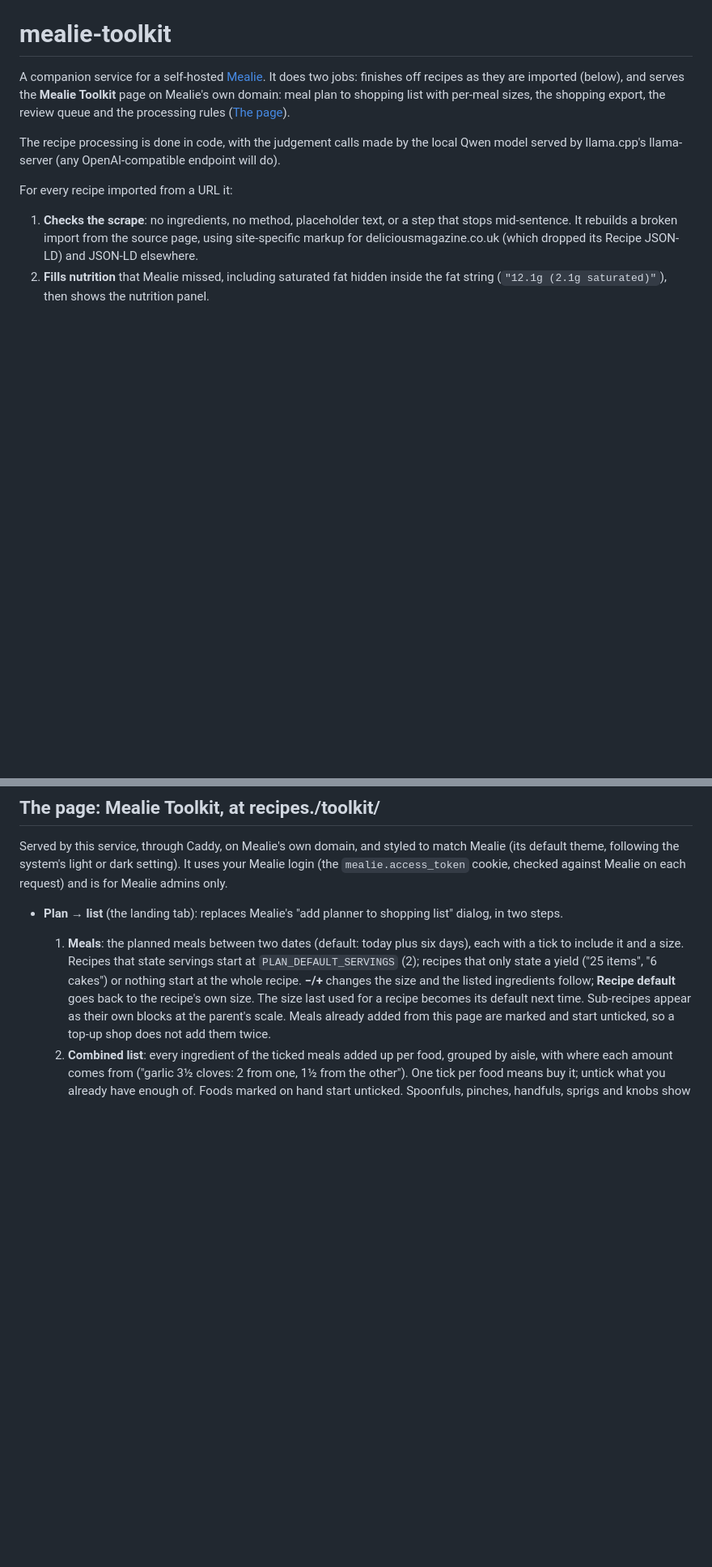
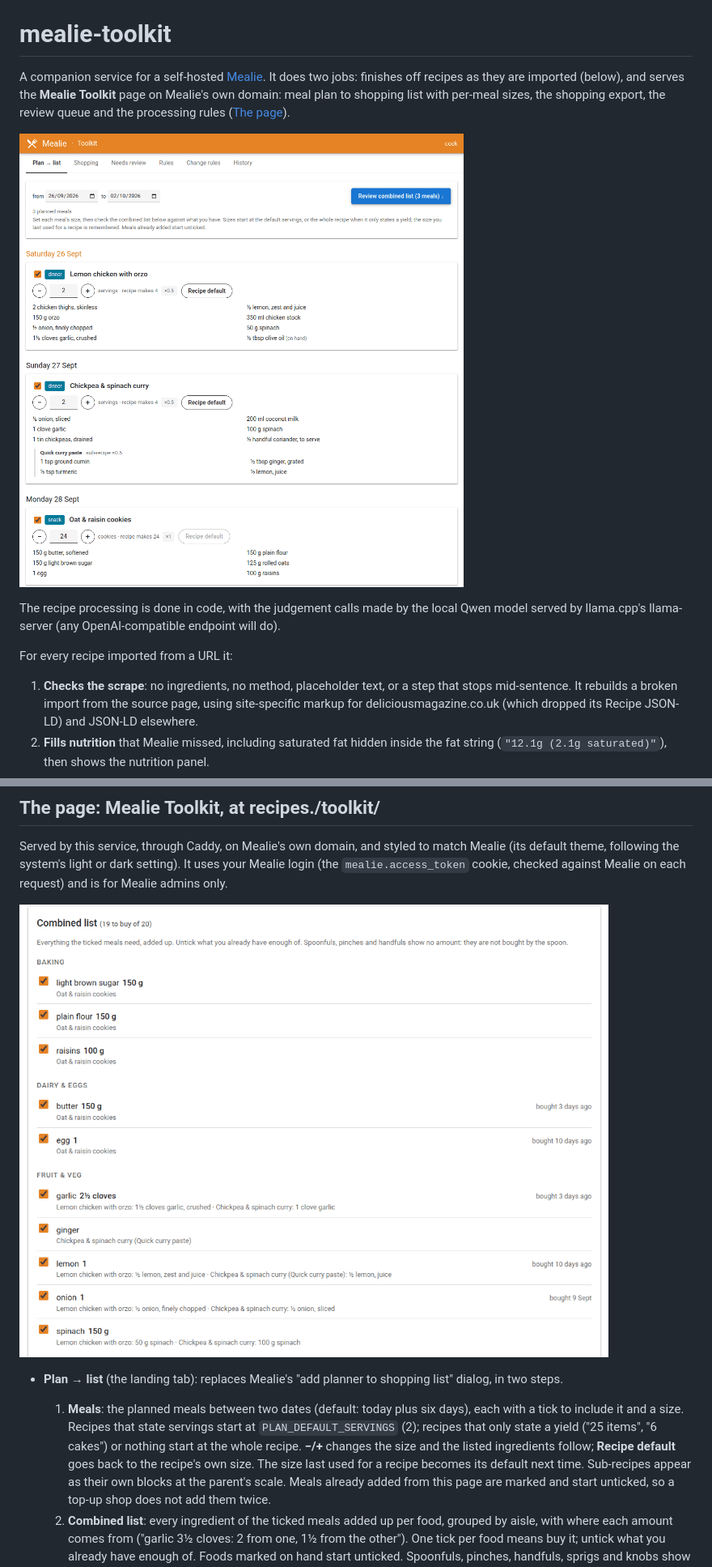
Before and after one commit to pthimon/mealie-hook, a Markdown page: README.md, 2 parts joined by grey strips. Shown at 81% size. GitHub-like rendering; pictures changed too: docs/plan-combined.png (added), docs/plan-meals.png (added); blank space fills up the shorter version.

Commit message:
Add README screenshots of Plan -> list
Two screenshots made from demo data: the planned meals with their sizes,
and the combined list. deploy.sh no longer copies docs/ to the host.

Co-Authored-By: Claude Opus 5.5 (1M context) <noreply@anthropic.com>

```diff
--- a/README.md
+++ b/README.md
@@ -4,6 +4,8 @@ A companion service for a self-hosted [Mealie](https://mealie.io). It does two j
 finishes off recipes as they are imported (below), and serves the **Mealie Toolkit** page
 on Mealie's own domain: meal plan to shopping list with per-meal sizes, the shopping export,
 the review queue and the processing rules ([The page](#the-page-mealie-toolkit-at-recipesdomaintoolkit)).
+
+![Plan → list: each planned meal with its own size](docs/plan-meals.png)
 
 The recipe processing is done in code, with the judgement calls made by the local Qwen model
 served by llama.cpp's llama-server (any OpenAI-compatible endpoint will do).
@@ -68,6 +70,8 @@ Served by this service, through Caddy, on Mealie's own domain, and styled to mat
 (its default theme, following the system's light or dark setting). It uses your Mealie login
 (the `mealie.access_token` cookie, checked against Mealie on each request) and is for
 Mealie admins only.
+
+![The combined list: every ingredient added up per food, with where it comes from and when it was last bought](docs/plan-combined.png)
 
 - **Plan → list** (the landing tab): replaces Mealie's "add planner to shopping list"
   dialog, in two steps.
```
Also changed, not shown: 1 other file.
